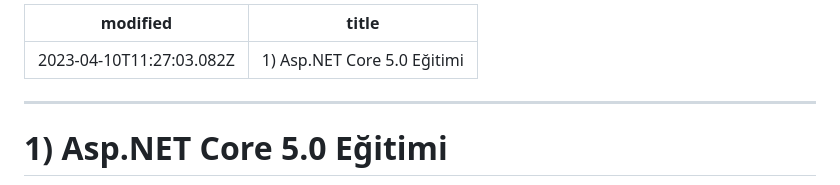
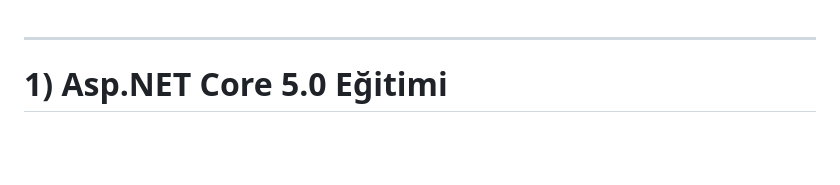
Before and after one commit to musauyumaz/Asp.NET-Core-5.0-Web, a Markdown page: 1-BAŞLARKEN/ReadMe.md, the part around the change. Rendered like a GitHub page; blank space fills up the shorter version.

```diff
--- a/1-BAŞLARKEN/ReadMe.md
+++ b/1-BAŞLARKEN/ReadMe.md
@@ -1,8 +1,3 @@
----
-modified: 2023-04-10T11:27:03.082Z
-title: 1) Asp.NET Core 5.0 Eğitimi
----
-
 ***
 # 1) Asp.NET Core 5.0 Eğitimi
 <img src="1.png" width="auto">
```
